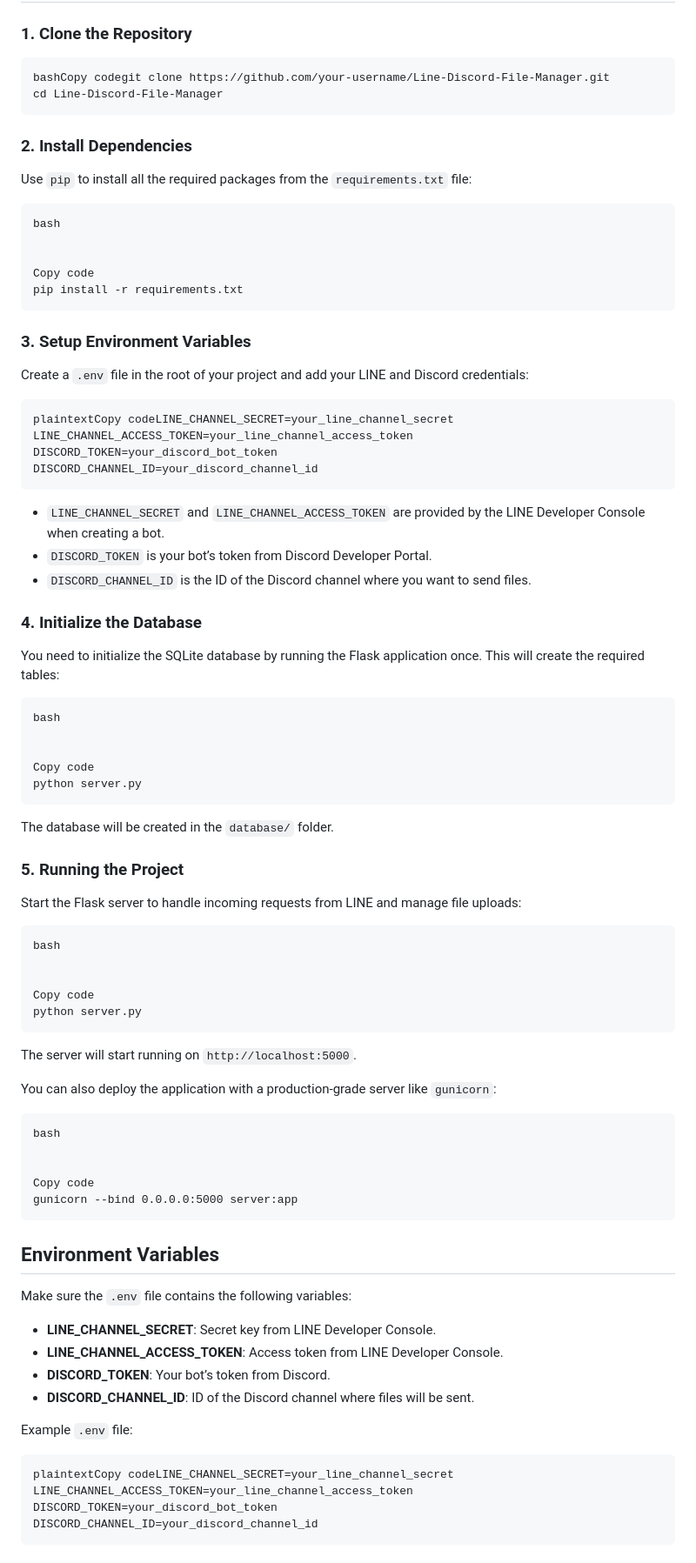
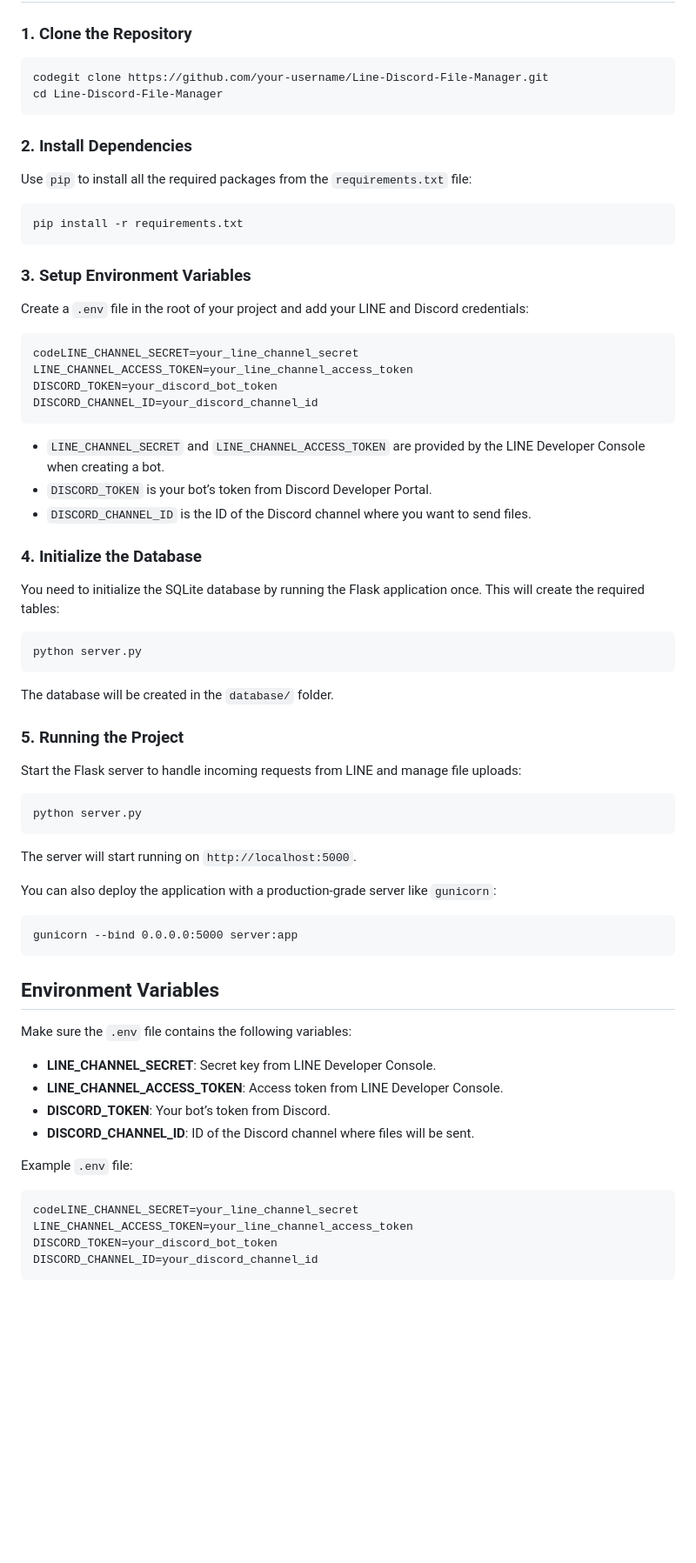
Before and after one commit to themorajr/Disline, a Markdown page: README.md, the part around one of its changes. Shown at 87% size. Rendered like a GitHub page; blank space fills up the shorter version.

````diff
--- a/README.md
+++ b/README.md
@@ -68,7 +68,7 @@ Line-Discord-File-Manager/
 ### 1. Clone the Repository
 
 ```
-bashCopy codegit clone https://github.com/your-username/Line-Discord-File-Manager.git
+codegit clone https://github.com/your-username/Line-Discord-File-Manager.git
 cd Line-Discord-File-Manager
 ```
 
@@ -77,10 +77,6 @@ cd Line-Discord-File-Manager
 Use `pip` to install all the required packages from the `requirements.txt` file:
 
 ```
-bash
-
-
-Copy code
 pip install -r requirements.txt
 ```
 
@@ -89,7 +85,7 @@ pip install -r requirements.txt
 Create a `.env` file in the root of your project and add your LINE and Discord credentials:
 
 ```
-plaintextCopy codeLINE_CHANNEL_SECRET=your_line_channel_secret
+codeLINE_CHANNEL_SECRET=your_line_channel_secret
 LINE_CHANNEL_ACCESS_TOKEN=your_line_channel_access_token
 DISCORD_TOKEN=your_discord_bot_token
 DISCORD_CHANNEL_ID=your_discord_channel_id
@@ -104,10 +100,6 @@ DISCORD_CHANNEL_ID=your_discord_channel_id
 You need to initialize the SQLite database by running the Flask application once. This will create the required tables:
 
 ```
-bash
-
-
-Copy code
 python server.py
 ```
 
@@ -118,10 +110,6 @@ The database will be created in the `database/` folder.
 Start the Flask server to handle incoming requests from LINE and manage file uploads:
 
 ```
-bash
-
-
-Copy code
 python server.py
 ```
 
@@ -130,10 +118,6 @@ The server will start running on `http://localhost:5000`.
 You can also deploy the application with a production-grade server like `gunicorn`:
 
 ```
-bash
-
-
-Copy code
 gunicorn --bind 0.0.0.0:5000 server:app
 ```
 
@@ -149,7 +133,7 @@ Make sure the `.env` file contains the following variables:
 Example `.env` file:
 
 ```
-plaintextCopy codeLINE_CHANNEL_SECRET=your_line_channel_secret
+codeLINE_CHANNEL_SECRET=your_line_channel_secret
 LINE_CHANNEL_ACCESS_TOKEN=your_line_channel_access_token
 DISCORD_TOKEN=your_discord_bot_token
 DISCORD_CHANNEL_ID=your_discord_channel_id
````
Also changed, not shown: other parts of README.md (+1 -1 lines).
